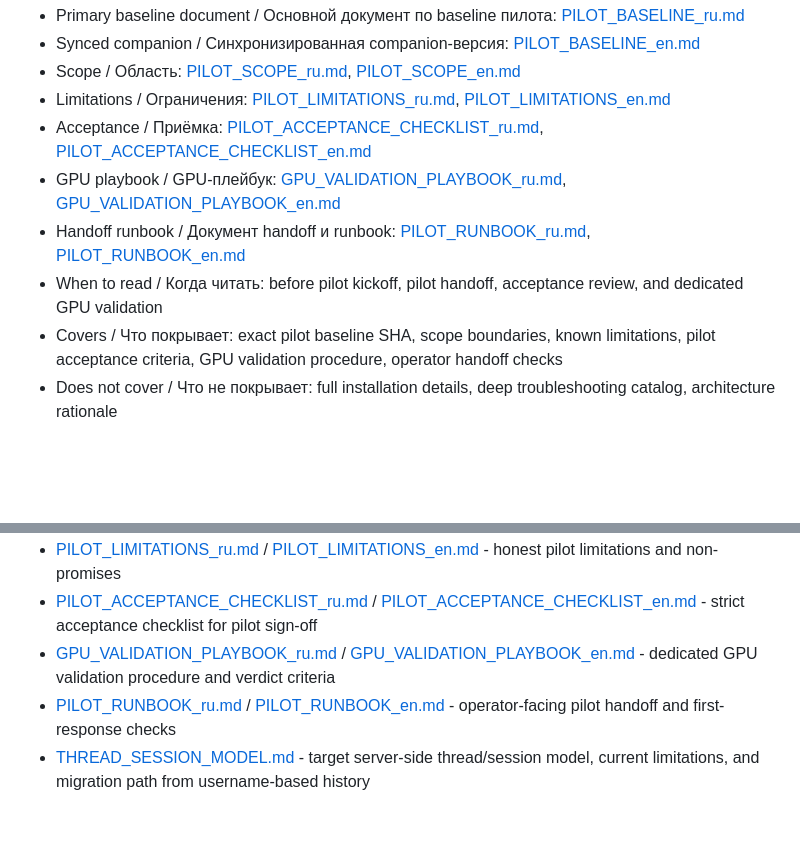
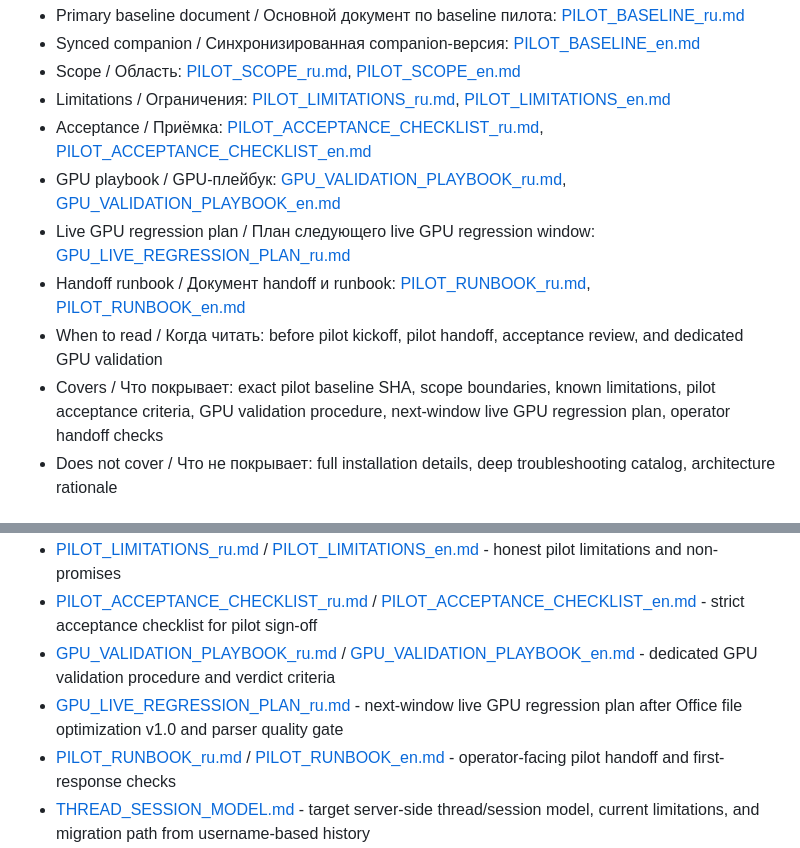
Before and after one commit to Civig/ai_agent_v1.1, a Markdown page: docs/INDEX.md, 2 parts joined by grey strips. Drawn GitHub-style; blank space fills up the shorter version.

Commit message:
docs: add live GPU regression plan

```diff
--- a/docs/INDEX.md
+++ b/docs/INDEX.md
@@ -29,9 +29,10 @@ Russian documents are the primary operator reference. English documents are kept
 - Limitations / Ограничения: [PILOT_LIMITATIONS_ru.md](PILOT_LIMITATIONS_ru.md), [PILOT_LIMITATIONS_en.md](PILOT_LIMITATIONS_en.md)
 - Acceptance / Приёмка: [PILOT_ACCEPTANCE_CHECKLIST_ru.md](PILOT_ACCEPTANCE_CHECKLIST_ru.md), [PILOT_ACCEPTANCE_CHECKLIST_en.md](PILOT_ACCEPTANCE_CHECKLIST_en.md)
 - GPU playbook / GPU-плейбук: [GPU_VALIDATION_PLAYBOOK_ru.md](GPU_VALIDATION_PLAYBOOK_ru.md), [GPU_VALIDATION_PLAYBOOK_en.md](GPU_VALIDATION_PLAYBOOK_en.md)
+- Live GPU regression plan / План следующего live GPU regression window: [GPU_LIVE_REGRESSION_PLAN_ru.md](GPU_LIVE_REGRESSION_PLAN_ru.md)
 - Handoff runbook / Документ handoff и runbook: [PILOT_RUNBOOK_ru.md](PILOT_RUNBOOK_ru.md), [PILOT_RUNBOOK_en.md](PILOT_RUNBOOK_en.md)
 - When to read / Когда читать: before pilot kickoff, pilot handoff, acceptance review, and dedicated GPU validation
-- Covers / Что покрывает: exact pilot baseline SHA, scope boundaries, known limitations, pilot acceptance criteria, GPU validation procedure, operator handoff checks
+- Covers / Что покрывает: exact pilot baseline SHA, scope boundaries, known limitations, pilot acceptance criteria, GPU validation procedure, next-window live GPU regression plan, operator handoff checks
 - Does not cover / Что не покрывает: full installation details, deep troubleshooting catalog, architecture rationale
 
 ## Full Install / Полная установка
@@ -98,6 +99,7 @@ Russian documents are the primary operator reference. English documents are kept
 - [PILOT_LIMITATIONS_ru.md](PILOT_LIMITATIONS_ru.md) / [PILOT_LIMITATIONS_en.md](PILOT_LIMITATIONS_en.md) - honest pilot limitations and non-promises
 - [PILOT_ACCEPTANCE_CHECKLIST_ru.md](PILOT_ACCEPTANCE_CHECKLIST_ru.md) / [PILOT_ACCEPTANCE_CHECKLIST_en.md](PILOT_ACCEPTANCE_CHECKLIST_en.md) - strict acceptance checklist for pilot sign-off
 - [GPU_VALIDATION_PLAYBOOK_ru.md](GPU_VALIDATION_PLAYBOOK_ru.md) / [GPU_VALIDATION_PLAYBOOK_en.md](GPU_VALIDATION_PLAYBOOK_en.md) - dedicated GPU validation procedure and verdict criteria
+- [GPU_LIVE_REGRESSION_PLAN_ru.md](GPU_LIVE_REGRESSION_PLAN_ru.md) - next-window live GPU regression plan after Office file optimization v1.0 and parser quality gate
 - [PILOT_RUNBOOK_ru.md](PILOT_RUNBOOK_ru.md) / [PILOT_RUNBOOK_en.md](PILOT_RUNBOOK_en.md) - operator-facing pilot handoff and first-response checks
 - [THREAD_SESSION_MODEL.md](THREAD_SESSION_MODEL.md) - target server-side thread/session model, current limitations, and migration path from username-based history
 - [PERSISTENT_STORAGE_DIRECTION.md](PERSISTENT_STORAGE_DIRECTION.md) - implemented PostgreSQL persistence groundwork, current transition baseline, and remaining durable-storage gaps
```
Also changed, not shown: docs/GPU_LIVE_REGRESSION_PLAN_ru.md (added, +396 -0 lines).
